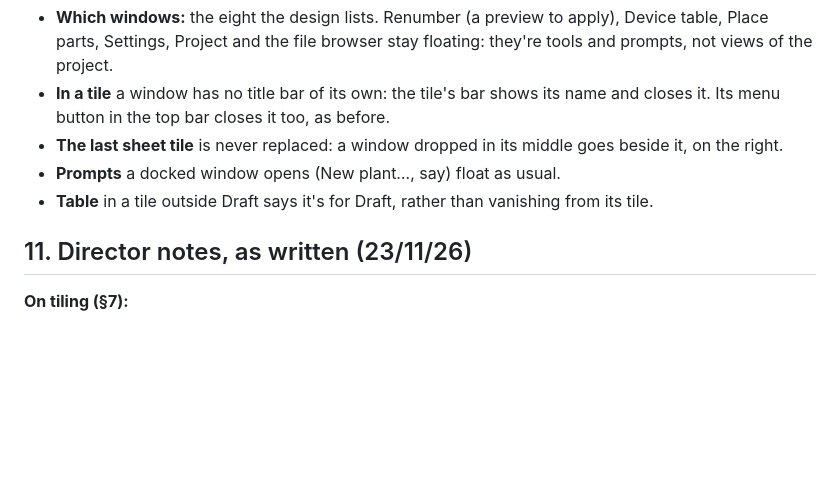
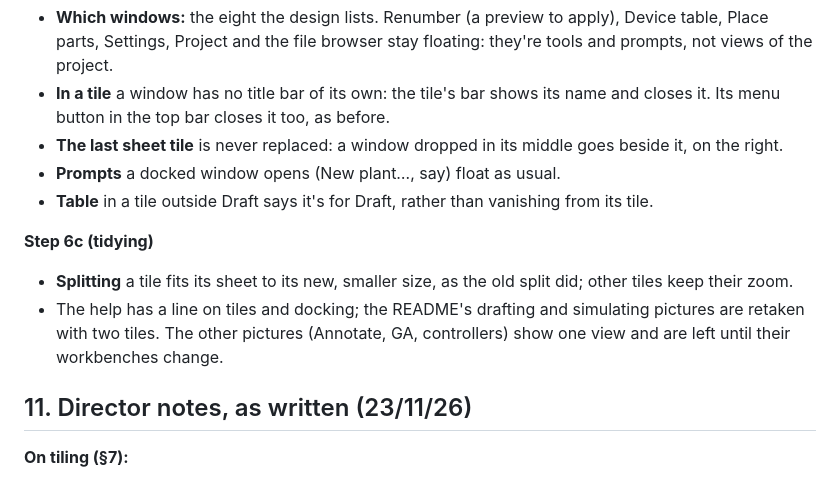
Before and after one commit to Cryptdos/ferrule, a Markdown page: docs/design-v0.3.md, the part around the change. Drawn GitHub-style; blank space fills up the shorter version.

```diff
--- a/docs/design-v0.3.md
+++ b/docs/design-v0.3.md
@@ -213,6 +213,11 @@ Each step is one PR with a build, `ferrule-windows-v0.3.0-pre.zip`. The working
 - **Prompts** a docked window opens (New plant…, say) float as usual.
 - **Table** in a tile outside Draft says it's for Draft, rather than vanishing from its tile.
 
+**Step 6c (tidying)**
+
+- **Splitting** a tile fits its sheet to its new, smaller size, as the old split did; other tiles keep their zoom.
+- The help has a line on tiles and docking; the README's drafting and simulating pictures are retaken with two tiles. The other pictures (Annotate, GA, controllers) show one view and are left until their workbenches change.
+
 ## 11. Director notes, as written (23/11/26)
 
 **On tiling (§7):**
```
Also changed, not shown: README.md (+2 -2 lines), docs/images/editor-draft.png, docs/images/simulate.png, 2 other files.
